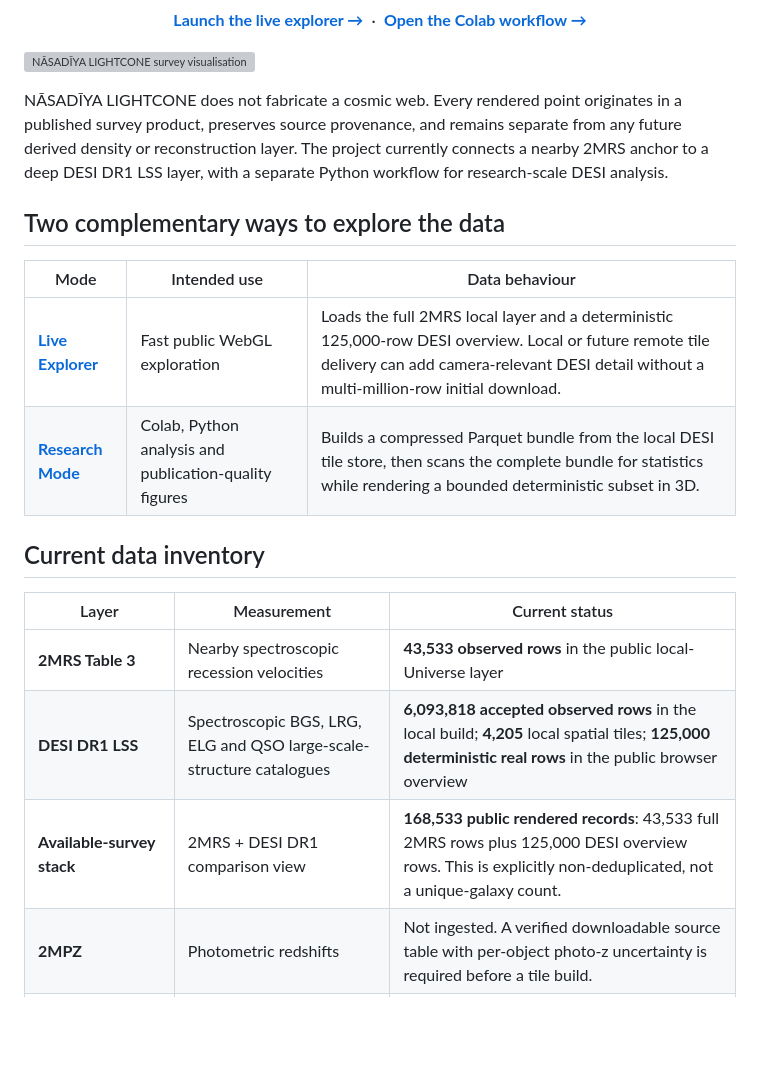
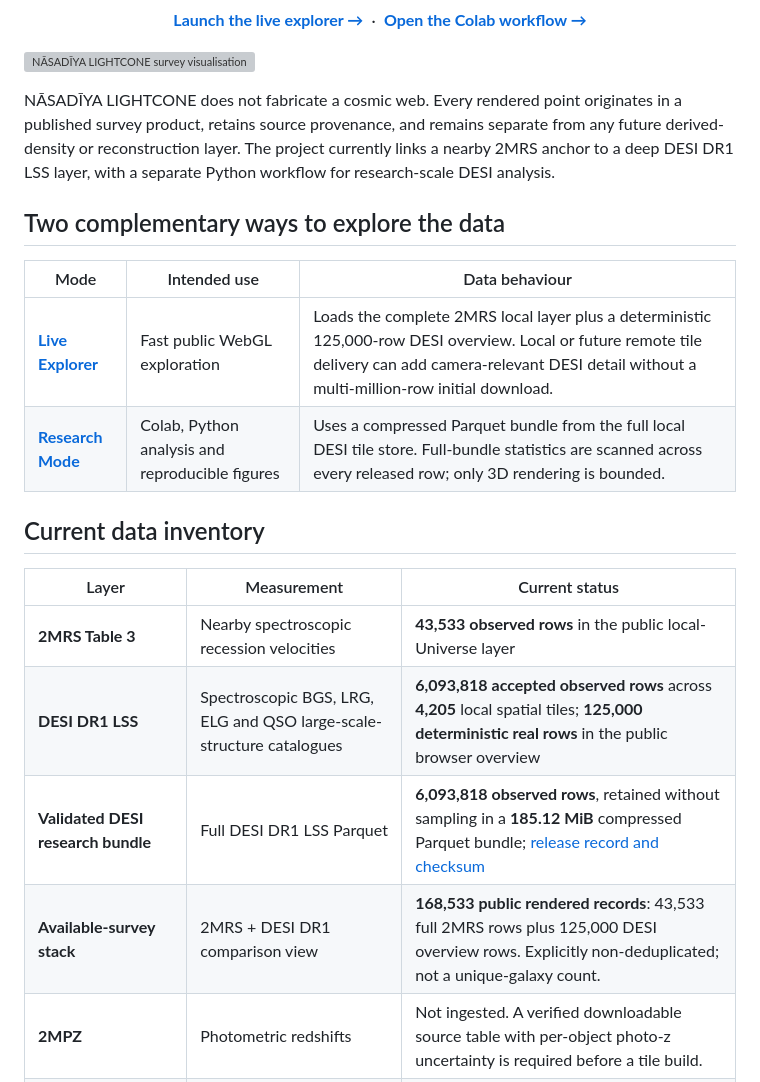
Before and after one commit to Biswajit1999/NASADIYA-LIGHTCONE, a Markdown page: README.md, the part around one of its changes. GitHub-like rendering; blank space fills up the shorter version; grey boxes are pictures that could not be loaded.

```diff
--- a/README.md
+++ b/README.md
@@ -22,22 +23,23 @@ Created and developed by **Biswajit Jana**.
 
 ![NĀSADĪYA LIGHTCONE survey visualisation](assets/nasadiya-lightcone-banner.png)
 
-NĀSADĪYA LIGHTCONE does not fabricate a cosmic web. Every rendered point originates in a published survey product, preserves source provenance, and remains separate from any future derived density or reconstruction layer. The project currently connects a nearby 2MRS anchor to a deep DESI DR1 LSS layer, with a separate Python workflow for research-scale DESI analysis.
+NĀSADĪYA LIGHTCONE does not fabricate a cosmic web. Every rendered point originates in a published survey product, retains source provenance, and remains separate from any future derived-density or reconstruction layer. The project currently links a nearby 2MRS anchor to a deep DESI DR1 LSS layer, with a separate Python workflow for research-scale DESI analysis.
 
 ## Two complementary ways to explore the data
 
 | Mode | Intended use | Data behaviour |
 |---|---|---|
-| **[Live Explorer](https://biswajit1999.github.io/NASADIYA-LIGHTCONE/)** | Fast public WebGL exploration | Loads the full 2MRS local layer and a deterministic 125,000-row DESI overview. Local or future remote tile delivery can add camera-relevant DESI detail without a multi-million-row initial download. |
-| **[Research Mode](docs/research-mode.md)** | Colab, Python analysis and publication-quality figures | Builds a compressed Parquet bundle from the local DESI tile store, then scans the complete bundle for statistics while rendering a bounded deterministic subset in 3D. |
+| **[Live Explorer](https://biswajit1999.github.io/NASADIYA-LIGHTCONE/)** | Fast public WebGL exploration | Loads the complete 2MRS local layer plus a deterministic 125,000-row DESI overview. Local or future remote tile delivery can add camera-relevant DESI detail without a multi-million-row initial download. |
+| **[Research Mode](docs/research-mode.md)** | Colab, Python analysis and reproducible figures | Uses a compressed Parquet bundle from the full local DESI tile store. Full-bundle statistics are scanned across every released row; only 3D rendering is bounded. |
 
 ## Current data inventory
 
 | Layer | Measurement | Current status |
 |---|---|---|
 | **2MRS Table 3** | Nearby spectroscopic recession velocities | **43,533 observed rows** in the public local-Universe layer |
-| **DESI DR1 LSS** | Spectroscopic BGS, LRG, ELG and QSO large-scale-structure catalogues | **6,093,818 accepted observed rows** in the local build; **4,205** local spatial tiles; **125,000 deterministic real rows** in the public browser overview |
-| **Available-survey stack** | 2MRS + DESI DR1 comparison view | **168,533 public rendered records**: 43,533 full 2MRS rows plus 125,000 DESI overview rows. This is explicitly non-deduplicated, not a unique-galaxy count. |
+| **DESI DR1 LSS** | Spectroscopic BGS, LRG, ELG and QSO large-scale-structure catalogues | **6,093,818 accepted observed rows** across **4,205** local spatial tiles; **125,000 deterministic real rows** in the public browser overview |
+| **Validated DESI research bundle** | Full DESI DR1 LSS Parquet | **6,093,818 observed rows**, retained without sampling in a **185.12 MiB** compressed Parquet bundle; [release record and checksum](docs/desi-dr1-research-bundle-v1.md) |
+| **Available-survey stack** | 2MRS + DESI DR1 comparison view | **168,533 public rendered records**: 43,533 full 2MRS rows plus 125,000 DESI overview rows. Explicitly non-deduplicated; not a unique-galaxy count. |
 | **2MPZ** | Photometric redshifts | Not ingested. A verified downloadable source table with per-object photo-z uncertainty is required before a tile build. |
 | **WISE × SuperCOSMOS** | Photometric redshifts | Not ingested. It requires the same source-table and uncertainty validation gate. |
 | **Gaia DR3 / GCNS** | Stellar astrometry and parallax | Planned as a separate Milky Way mode. Gaia is never merged into extragalactic galaxy counts. |
```
Also changed, not shown: other parts of README.md (+19 -12 lines).
